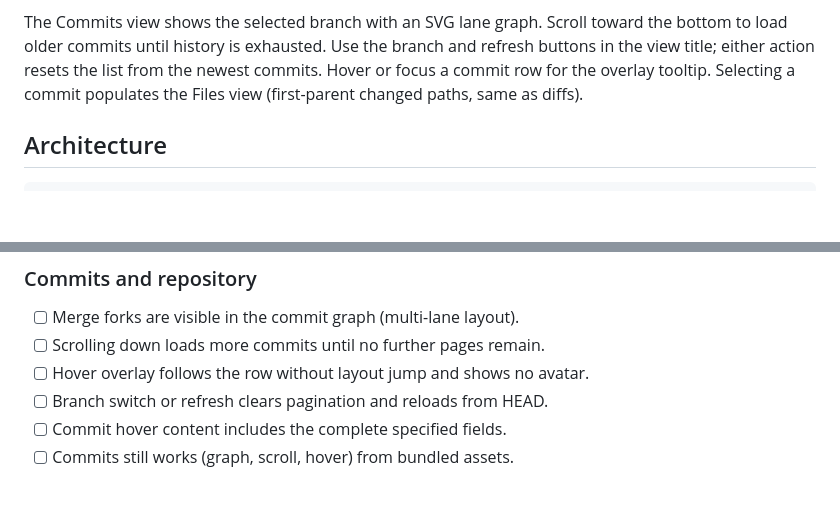
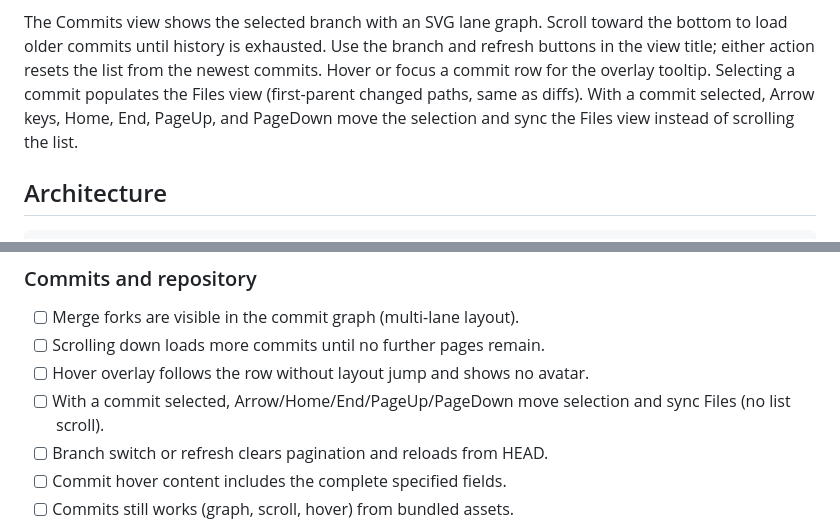
Before and after one commit to dybai/gitgress-plugins, a Markdown page: README.md, 2 parts joined by grey strips. Drawn GitHub-style; blank space fills up the shorter version.

Commit message:
docs: note commits keyboard selection navigation
Co-authored-by: Cursor <cursoragent@cursor.com>

```diff
--- a/README.md
+++ b/README.md
@@ -22,6 +22,8 @@ the bottom to load older commits until history is exhausted. Use the branch and
 refresh buttons in the view title; either action resets the list from the
 newest commits. Hover or focus a commit row for the overlay tooltip. Selecting
 a commit populates the Files view (first-parent changed paths, same as diffs).
+With a commit selected, Arrow keys, Home, End, PageUp, and PageDown move the
+selection and sync the Files view instead of scrolling the list.
 
 ## Architecture
 
@@ -90,6 +92,7 @@ history such as `fintech-service`):
 - [ ] Merge forks are visible in the commit graph (multi-lane layout).
 - [ ] Scrolling down loads more commits until no further pages remain.
 - [ ] Hover overlay follows the row without layout jump and shows no avatar.
+- [ ] With a commit selected, Arrow/Home/End/PageUp/PageDown move selection and sync Files (no list scroll).
 - [ ] Branch switch or refresh clears pagination and reloads from HEAD.
 - [ ] Commit hover content includes the complete specified fields.
 - [ ] Commits still works (graph, scroll, hover) from bundled assets.
```
